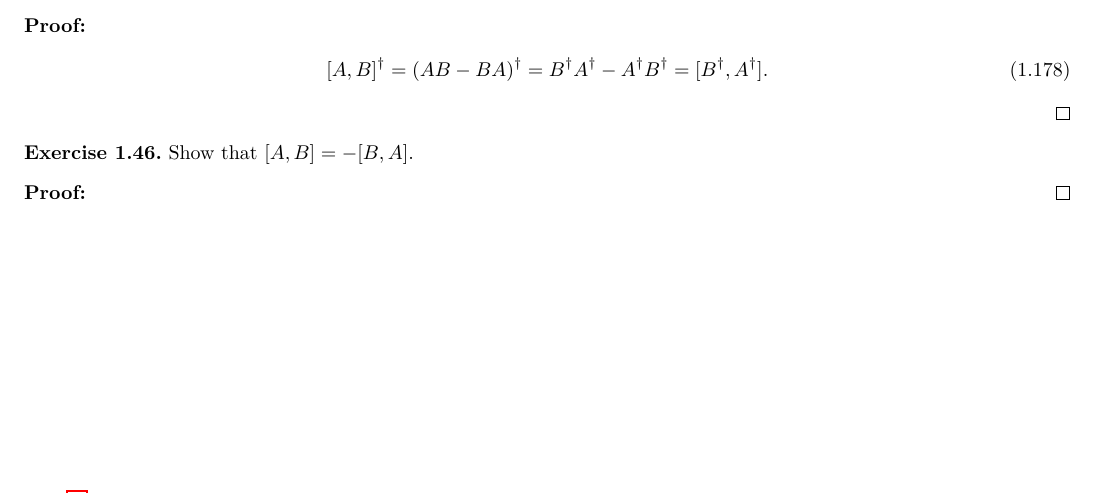
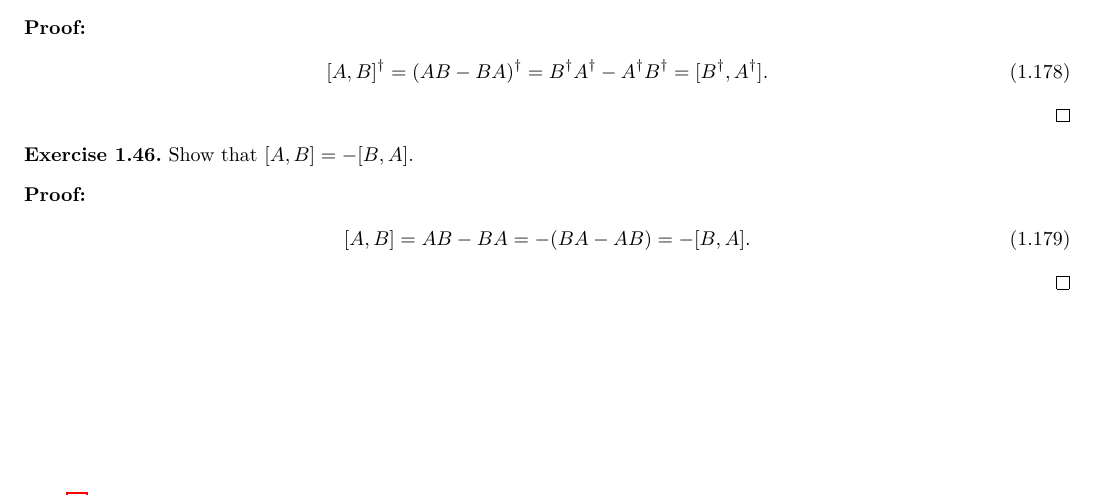
Before and after one commit to Chen-Jialin/Solutions-to-Exercises-in-Quantum-Computation-and-Quantum-Information, a LaTeX document (Chap-2.tex): part of page 18 of 18, cut so that both start at the same text. Compiled offline with XeLaTeX.

Commit message:
E2.46 finished.

```diff
--- a/Chap-2.tex
+++ b/Chap-2.tex
@@ -1471,7 +1471,9 @@
     Show that $[A,B]=-[B,A]$.
 \end{exe}
 \begin{pf}
-
+    \begin{align}
+        [A,B]=AB-BA=-(BA-AB)=-[B,A].
+    \end{align}
 \end{pf}
 
 \ifx\allfiles\undefined
```
